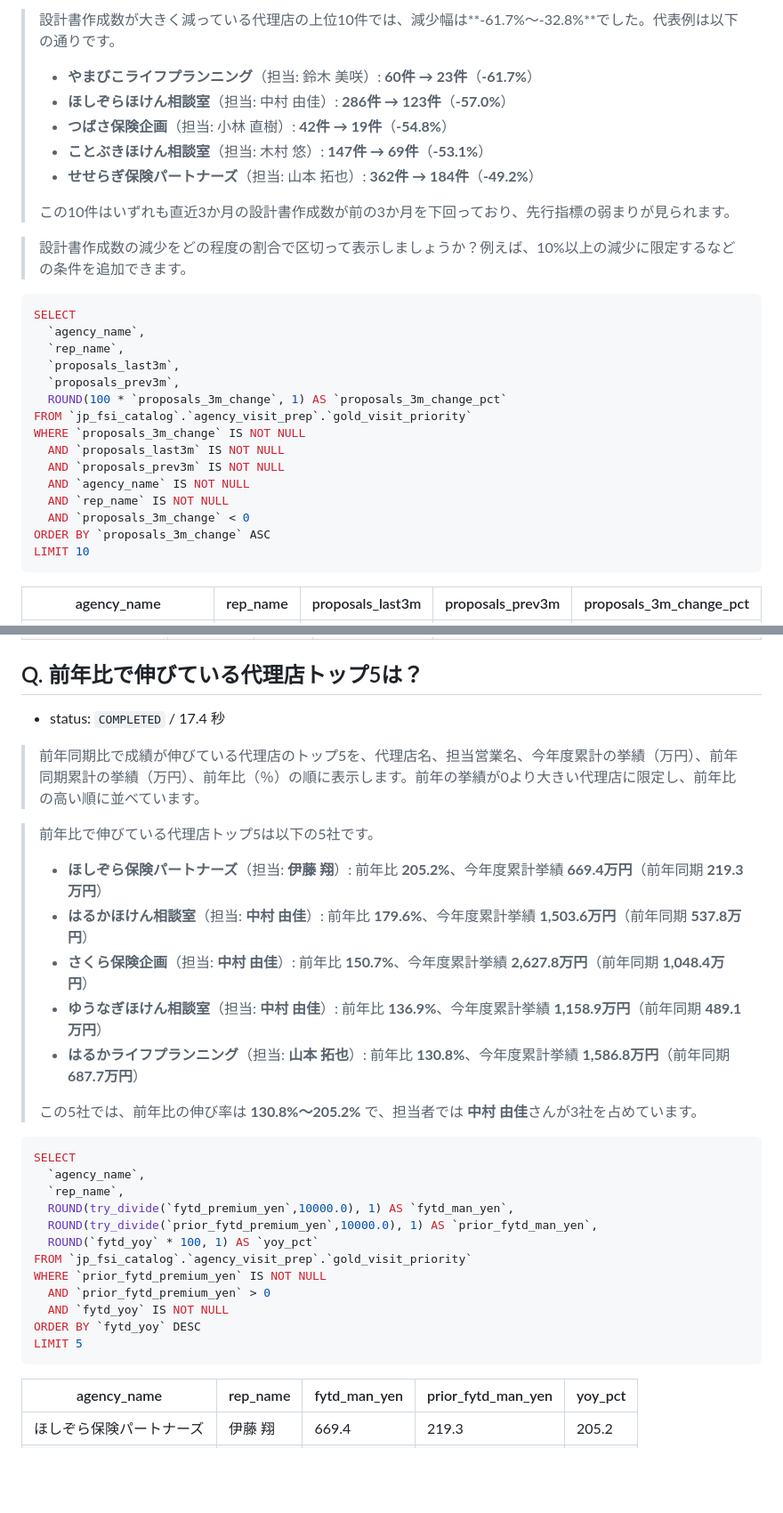
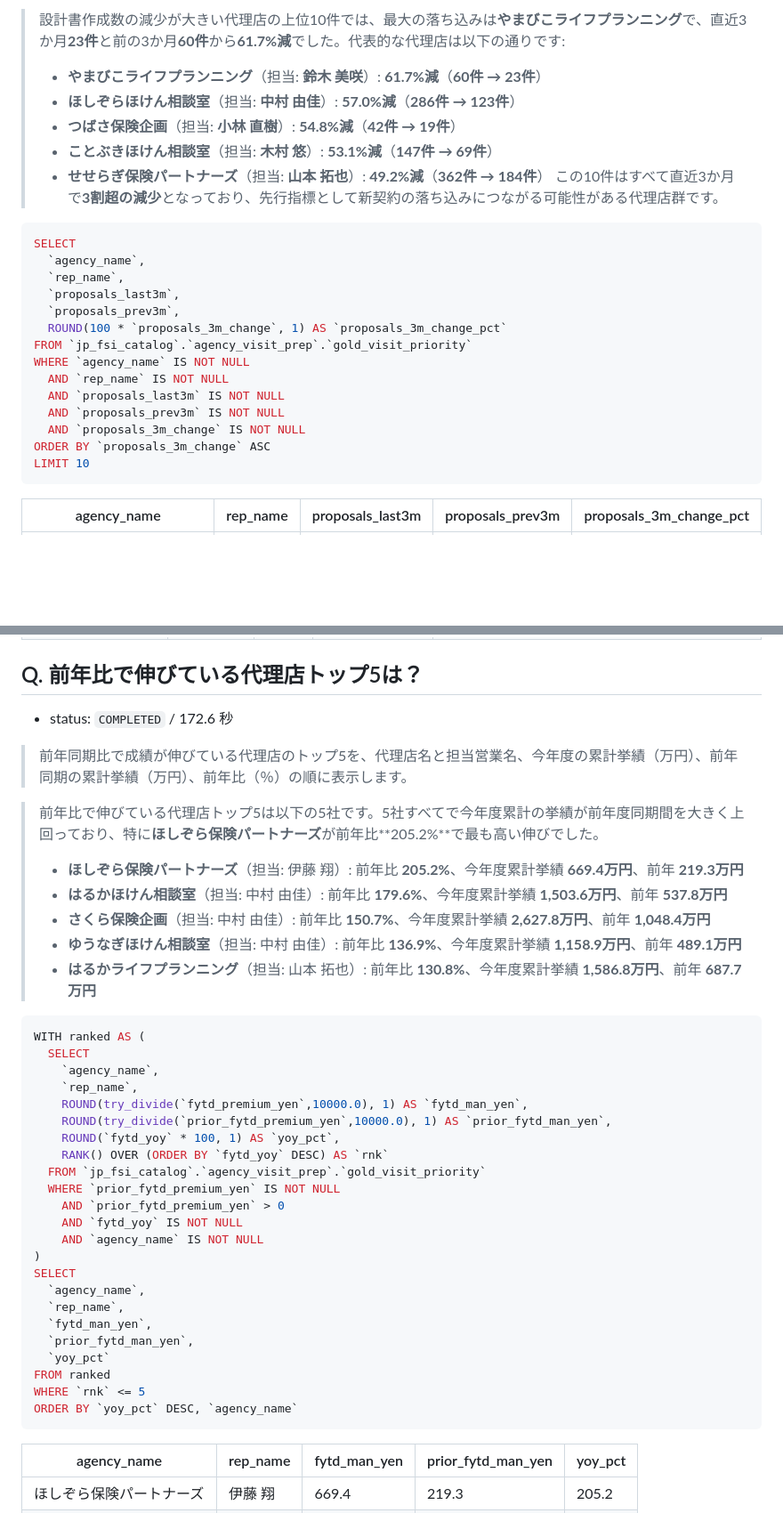
Before and after one commit to heanzza/insurance-agency-visit-prep, a Markdown page: evidence/genie_conversations.md, 2 parts joined by grey strips. Shown at 89% size. GitHub-like rendering; blank space fills up the shorter version.

````diff
--- a/evidence/genie_conversations.md
+++ b/evidence/genie_conversations.md
@@ -102,15 +100,11 @@ LIMIT 10
 
-> 設計書作成数が大きく減っている代理店の上位10件では、減少幅は**-61.7%〜-32.8%**でした。代表例は以下の通りです。
->
-> - **やまびこライフプランニング**（担当: 鈴木 美咲）: **60件 → 23件**（**-61.7%**）
-> - **ほしぞらほけん相談室**（担当: 中村 由佳）: **286件 → 123件**（**-57.0%**）
-> - **つばさ保険企画**（担当: 小林 直樹）: **42件 → 19件**（**-54.8%**）
-> - **ことぶきほけん相談室**（担当: 木村 悠）: **147件 → 69件**（**-53.1%**）
-> - **せせらぎ保険パートナーズ**（担当: 山本 拓也）: **362件 → 184件**（**-49.2%**）
->
-> この10件はいずれも直近3か月の設計書作成数が前の3か月を下回っており、先行指標の弱まりが見られます。
-
-> 設計書作成数の減少をどの程度の割合で区切って表示しましょうか？例えば、10%以上の減少に限定するなどの条件を追加できます。
+> 設計書作成数の減少が大きい代理店の上位10件では、最大の落ち込みは**やまびこライフプランニング**で、直近3か月**23件**と前の3か月**60件**から**61.7%減**でした。代表的な代理店は以下の通りです:
+> - **やまびこライフプランニング**（担当: **鈴木 美咲**）: **61.7%減**（**60件 → 23件**）
+> - **ほしぞらほけん相談室**（担当: **中村 由佳**）: **57.0%減**（**286件 → 123件**）
+> - **つばさ保険企画**（担当: **小林 直樹**）: **54.8%減**（**42件 → 19件**）
+> - **ことぶきほけん相談室**（担当: **木村 悠**）: **53.1%減**（**147件 → 69件**）
+> - **せせらぎ保険パートナーズ**（担当: **山本 拓也**）: **49.2%減**（**362件 → 184件**）
+> この10件はすべて直近3か月で**3割超の減少**となっており、先行指標として新契約の落ち込みにつながる可能性がある代理店群です。
 
 ```sql
 SELECT
@@ -120,12 +114,11 @@ SELECT
   `proposals_prev3m`,
   ROUND(100 * `proposals_3m_change`, 1) AS `proposals_3m_change_pct`
 FROM `jp_fsi_catalog`.`agency_visit_prep`.`gold_visit_priority`
-WHERE `proposals_3m_change` IS NOT NULL
+WHERE `agency_name` IS NOT NULL
+  AND `rep_name` IS NOT NULL
   AND `proposals_last3m` IS NOT NULL
   AND `proposals_prev3m` IS NOT NULL
-  AND `agency_name` IS NOT NULL
-  AND `rep_name` IS NOT NULL
-  AND `proposals_3m_change` < 0
+  AND `proposals_3m_change` IS NOT NULL
 ORDER BY `proposals_3m_change` ASC
 LIMIT 10
 ```
@@ -190,33 +183,42 @@ LIMIT 10
 
 ## Q. 前年比で伸びている代理店トップ5は？
 
-- status: `COMPLETED` / 17.4 秒
+- status: `COMPLETED` / 172.6 秒
 
-> 前年同期比で成績が伸びている代理店のトップ5を、代理店名、担当営業名、今年度累計の挙績（万円）、前年同期累計の挙績（万円）、前年比（％）の順に表示します。前年の挙績が0より大きい代理店に限定し、前年比の高い順に並べています。
+> 前年同期比で成績が伸びている代理店のトップ5を、代理店名と担当営業名、今年度の累計挙績（万円）、前年同期の累計挙績（万円）、前年比（％）の順に表示します。
 
-> 前年比で伸びている代理店トップ5は以下の5社です。
+> 前年比で伸びている代理店トップ5は以下の5社です。5社すべてで今年度累計の挙績が前年度同期間を大きく上回っており、特に**ほしぞら保険パートナーズ**が前年比**205.2%**で最も高い伸びでした。
 >
-> - **ほしぞら保険パートナーズ**（担当: **伊藤 翔**）: 前年比 **205.2%**、今年度累計挙績 **669.4万円**（前年同期 **219.3万円**）
-> - **はるかほけん相談室**（担当: **中村 由佳**）: 前年比 **179.6%**、今年度累計挙績 **1,503.6万円**（前年同期 **537.8万円**）
-> - **さくら保険企画**（担当: **中村 由佳**）: 前年比 **150.7%**、今年度累計挙績 **2,627.8万円**（前年同期 **1,048.4万円**）
-> - **ゆうなぎほけん相談室**（担当: **中村 由佳**）: 前年比 **136.9%**、今年度累計挙績 **1,158.9万円**（前年同期 **489.1万円**）
-> - **はるかライフプランニング**（担当: **山本 拓也**）: 前年比 **130.8%**、今年度累計挙績 **1,586.8万円**（前年同期 **687.7万円**）
->
-> この5社では、前年比の伸び率は **130.8%〜205.2%** で、担当者では **中村 由佳**さんが3社を占めています。
+> - **ほしぞら保険パートナーズ**（担当: 伊藤 翔）: 前年比 **205.2%**、今年度累計挙績 **669.4万円**、前年 **219.3万円**
+> - **はるかほけん相談室**（担当: 中村 由佳）: 前年比 **179.6%**、今年度累計挙績 **1,503.6万円**、前年 **537.8万円**
+> - **さくら保険企画**（担当: 中村 由佳）: 前年比 **150.7%**、今年度累計挙績 **2,627.8万円**、前年 **1,048.4万円**
+> - **ゆうなぎほけん相談室**（担当: 中村 由佳）: 前年比 **136.9%**、今年度累計挙績 **1,158.9万円**、前年 **489.1万円**
+> - **はるかライフプランニング**（担当: 山本 拓也）: 前年比 **130.8%**、今年度累計挙績 **1,586.8万円**、前年 **687.7万円**
 
 ```sql
+WITH ranked AS (
+  SELECT
+    `agency_name`,
+    `rep_name`,
+    ROUND(try_divide(`fytd_premium_yen`,10000.0), 1) AS `fytd_man_yen`,
+    ROUND(try_divide(`prior_fytd_premium_yen`,10000.0), 1) AS `prior_fytd_man_yen`,
+    ROUND(`fytd_yoy` * 100, 1) AS `yoy_pct`,
+    RANK() OVER (ORDER BY `fytd_yoy` DESC) AS `rnk`
+  FROM `jp_fsi_catalog`.`agency_visit_prep`.`gold_visit_priority`
+  WHERE `prior_fytd_premium_yen` IS NOT NULL
+    AND `prior_fytd_premium_yen` > 0
+    AND `fytd_yoy` IS NOT NULL
+    AND `agency_name` IS NOT NULL
+)
 SELECT
   `agency_name`,
   `rep_name`,
-  ROUND(try_divide(`fytd_premium_yen`,10000.0), 1) AS `fytd_man_yen`,
-  ROUND(try_divide(`prior_fytd_premium_yen`,10000.0), 1) AS `prior_fytd_man_yen`,
-  ROUND(`fytd_yoy` * 100, 1) AS `yoy_pct`
-FROM `jp_fsi_catalog`.`agency_visit_prep`.`gold_visit_priority`
-WHERE `prior_fytd_premium_yen` IS NOT NULL
-  AND `prior_fytd_premium_yen` > 0
-  AND `fytd_yoy` IS NOT NULL
-ORDER BY `fytd_yoy` DESC
-LIMIT 5
+  `fytd_man_yen`,
+  `prior_fytd_man_yen`,
+  `yoy_pct`
+FROM ranked
+WHERE `rnk` <= 5
+ORDER BY `yoy_pct` DESC, `agency_name`
 ```
 
 | agency_name | rep_name | fytd_man_yen | prior_fytd_man_yen | yoy_pct |
````
Also changed, not shown: other parts of evidence/genie_conversations.md (+95 -83 lines), README.md (+6 -0 lines), docs/images/01_list.png (added), docs/images/03_plan_only.png (added), docs/images/04_genie.png (added), 5 other files.
